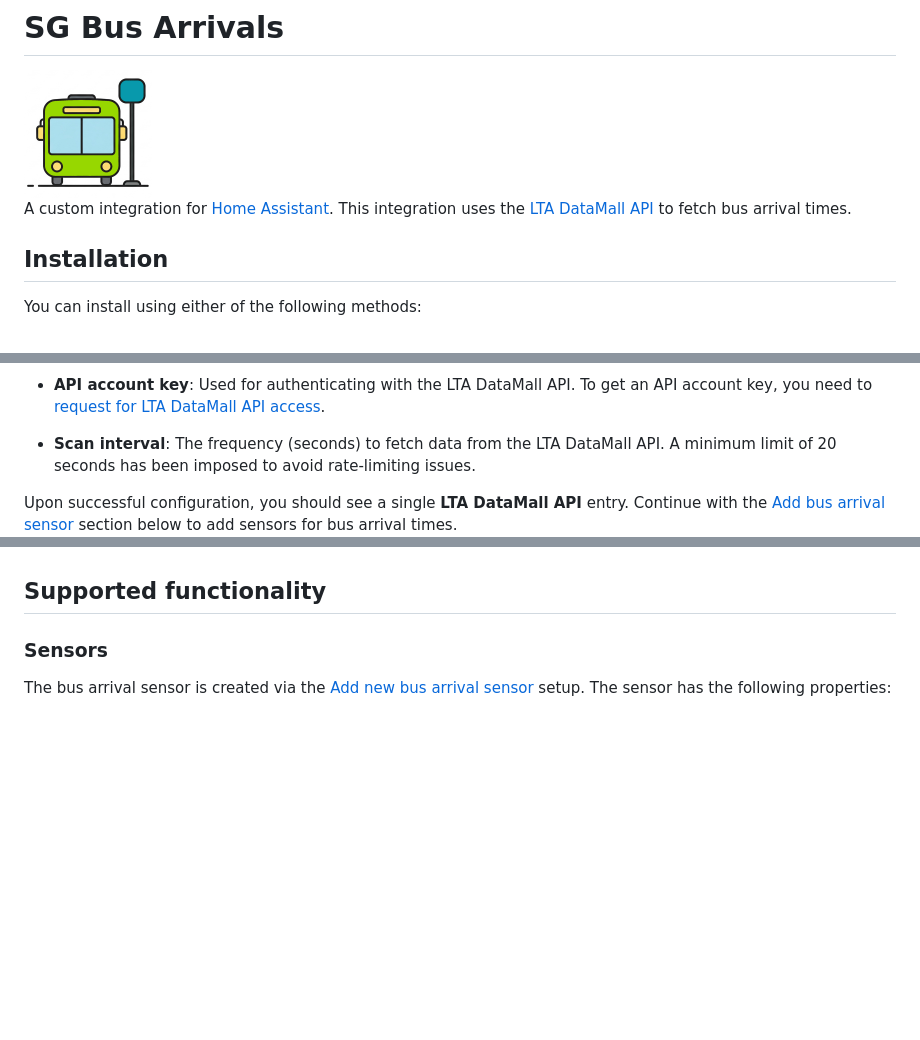
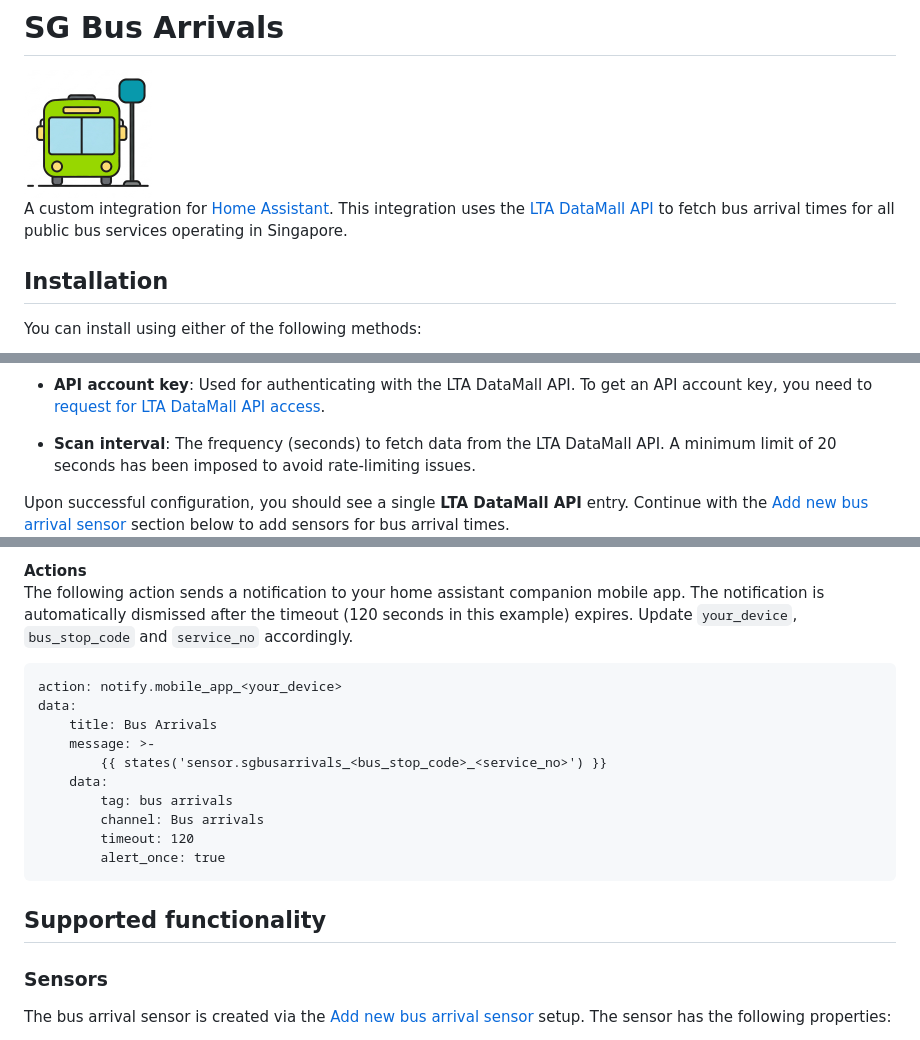
Before and after one commit to hanwg/sg-bus-arrivals, a Markdown page: README.md, 3 parts joined by grey strips. Drawn GitHub-style; blank space fills up the shorter version.

Commit message:
added instructions in README.md

````diff
--- a/README.md
+++ b/README.md
@@ -3,7 +3,7 @@
 <img src="images/icon@2x.png" alt="SG bus arrivals icon" width="128" height="128" />
 
 A custom integration for [Home Assistant](https://www.home-assistant.io/).
-This integration uses the [LTA DataMall API](https://datamall.lta.gov.sg/content/datamall/en/dynamic-data.html) to fetch bus arrival times.
+This integration uses the [LTA DataMall API](https://datamall.lta.gov.sg/content/datamall/en/dynamic-data.html) to fetch bus arrival times for all public bus services operating in Singapore.
 
 ## Installation
 
@@ -35,7 +35,7 @@ Add the integration:
 - **Scan interval**: The frequency (seconds) to fetch data from the LTA DataMall API. A minimum limit of 20 seconds has been imposed to avoid rate-limiting issues.
 
 Upon successful configuration, you should see a single **LTA DataMall API** entry.
-Continue with the [Add bus arrival sensor](#add-bus-arrival-sensor) section below to add sensors for bus arrival times.<br/>
+Continue with the [Add new bus arrival sensor](#add-new-bus-arrival-sensor) section below to add sensors for bus arrival times.<br/>
 ![](images/config-entry.png)
 
 ## Add new bus arrival sensor
@@ -57,3 +90,17 @@ Click on the "..." icon on the right of the **LTA DataMall API** entry and selec
+**Actions**<br/>
+The following action sends a notification to your home assistant companion mobile app. The notification is automatically dismissed after the timeout (120 seconds in this example) expires. Update `your_device`, `bus_stop_code` and `service_no` accordingly.
+```
+action: notify.mobile_app_<your_device>
+data:
+    title: Bus Arrivals
+    message: >-
+        {{ states('sensor.sgbusarrivals_<bus_stop_code>_<service_no>') }}
+    data:
+        tag: bus arrivals
+        channel: Bus arrivals
+        timeout: 120
+        alert_once: true
+```
 
 ## Supported functionality
 
````
Also changed, not shown: other parts of README.md (+34 -1 lines), images/dashboard.png (added), images/sensor.png (added), images/subentry.png (added).
